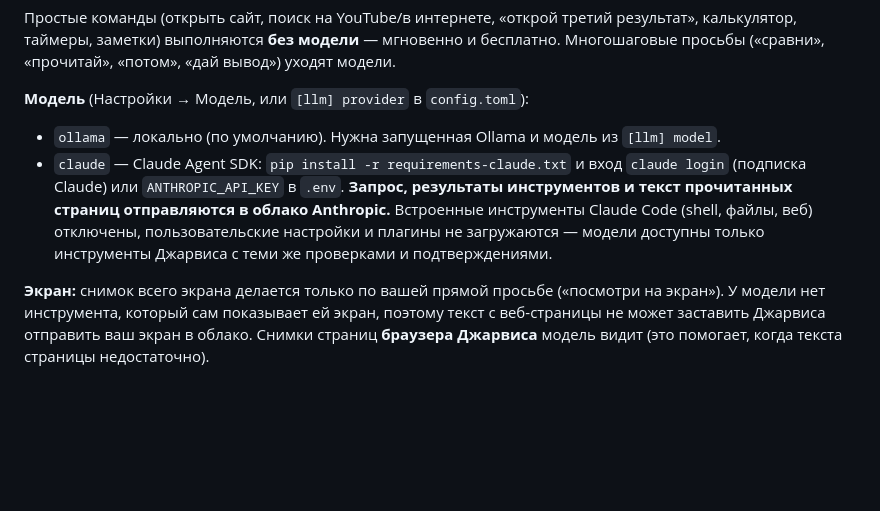
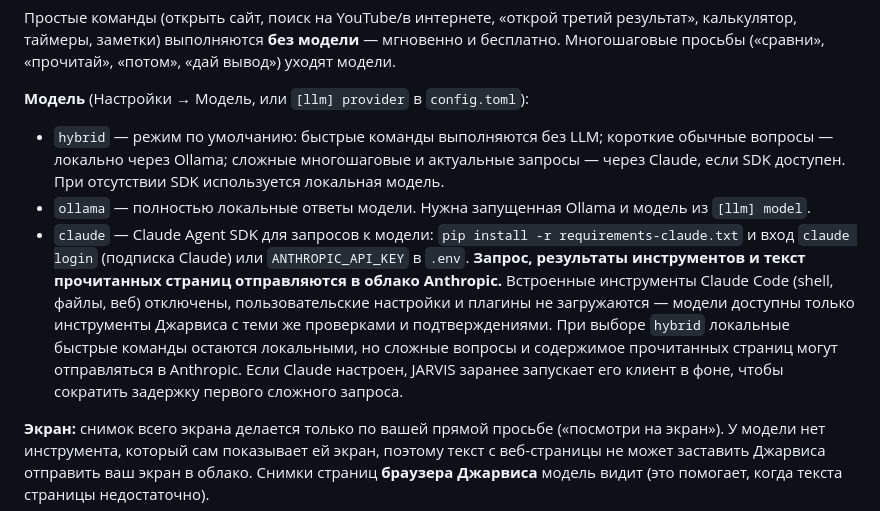
Before and after one commit to DevidBb/sirsir, a Markdown page: README.md, the part around the change. Drawn GitHub-style; blank space fills up the shorter version.

Commit message:
Document hybrid model routing, privacy implications, and Claude warm-up

```diff
--- a/README.md
+++ b/README.md
@@ -44,12 +44,16 @@
 Многошаговые просьбы («сравни», «прочитай», «потом», «дай вывод») уходят модели.
 
 **Модель** (Настройки → Модель, или `[llm] provider` в `config.toml`):
-* `ollama` — локально (по умолчанию). Нужна запущенная Ollama и модель из `[llm] model`.
-* `claude` — Claude Agent SDK: `pip install -r requirements-claude.txt` и вход `claude login`
+* `hybrid` — режим по умолчанию: быстрые команды выполняются без LLM; короткие обычные вопросы — локально через Ollama; сложные многошаговые и актуальные запросы — через Claude, если SDK доступен. При отсутствии SDK используется локальная модель.
+* `ollama` — полностью локальные ответы модели. Нужна запущенная Ollama и модель из `[llm] model`.
+* `claude` — Claude Agent SDK для запросов к модели: `pip install -r requirements-claude.txt` и вход `claude login`
   (подписка Claude) или `ANTHROPIC_API_KEY` в `.env`. **Запрос, результаты инструментов и текст
   прочитанных страниц отправляются в облако Anthropic.** Встроенные инструменты Claude Code
   (shell, файлы, веб) отключены, пользовательские настройки и плагины не загружаются — модели
   доступны только инструменты Джарвиса с теми же проверками и подтверждениями.
+  При выборе `hybrid` локальные быстрые команды остаются локальными, но сложные вопросы и содержимое
+  прочитанных страниц могут отправляться в Anthropic. Если Claude настроен, JARVIS заранее запускает
+  его клиент в фоне, чтобы сократить задержку первого сложного запроса.
 
 **Экран:** снимок всего экрана делается только по вашей прямой просьбе («посмотри на экран»). У модели нет
 инструмента, который сам показывает ей экран, поэтому текст с веб-страницы не может заставить Джарвиса
```
